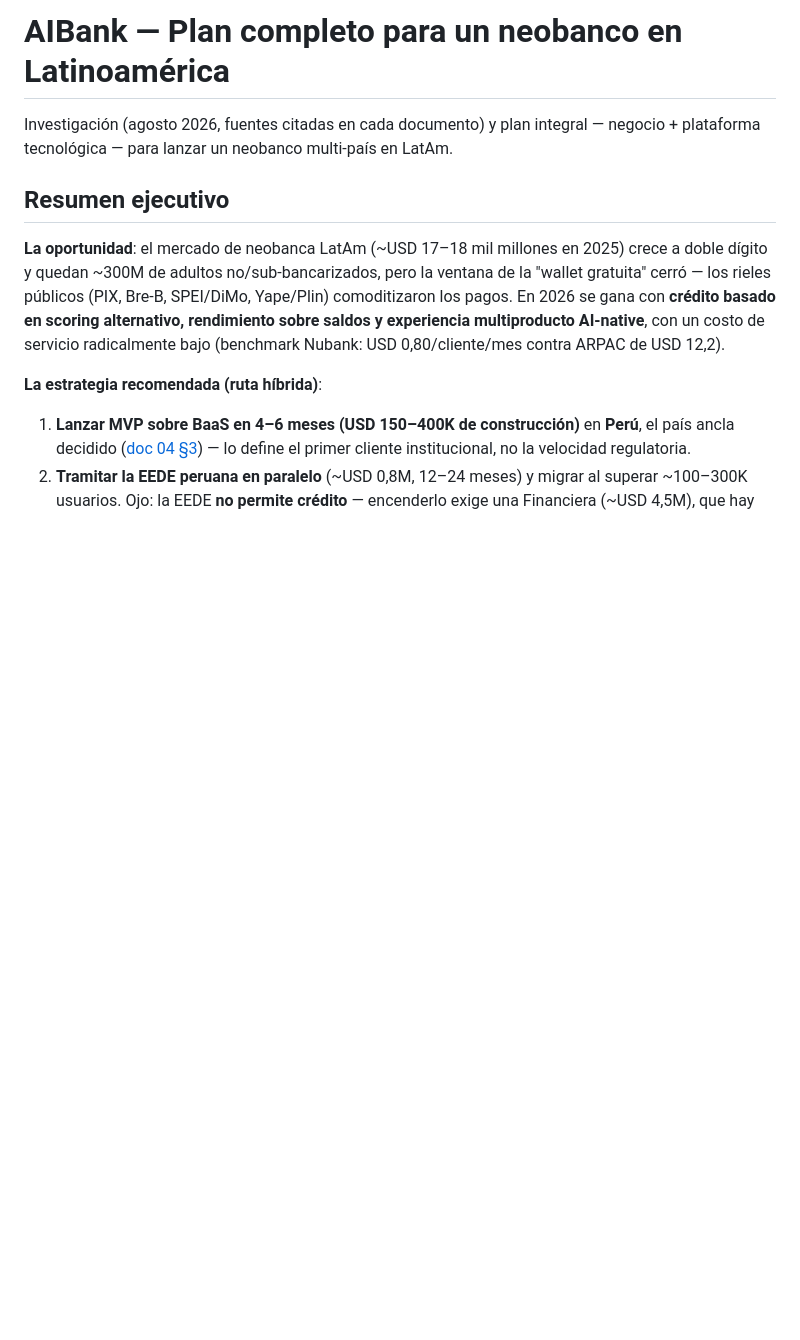
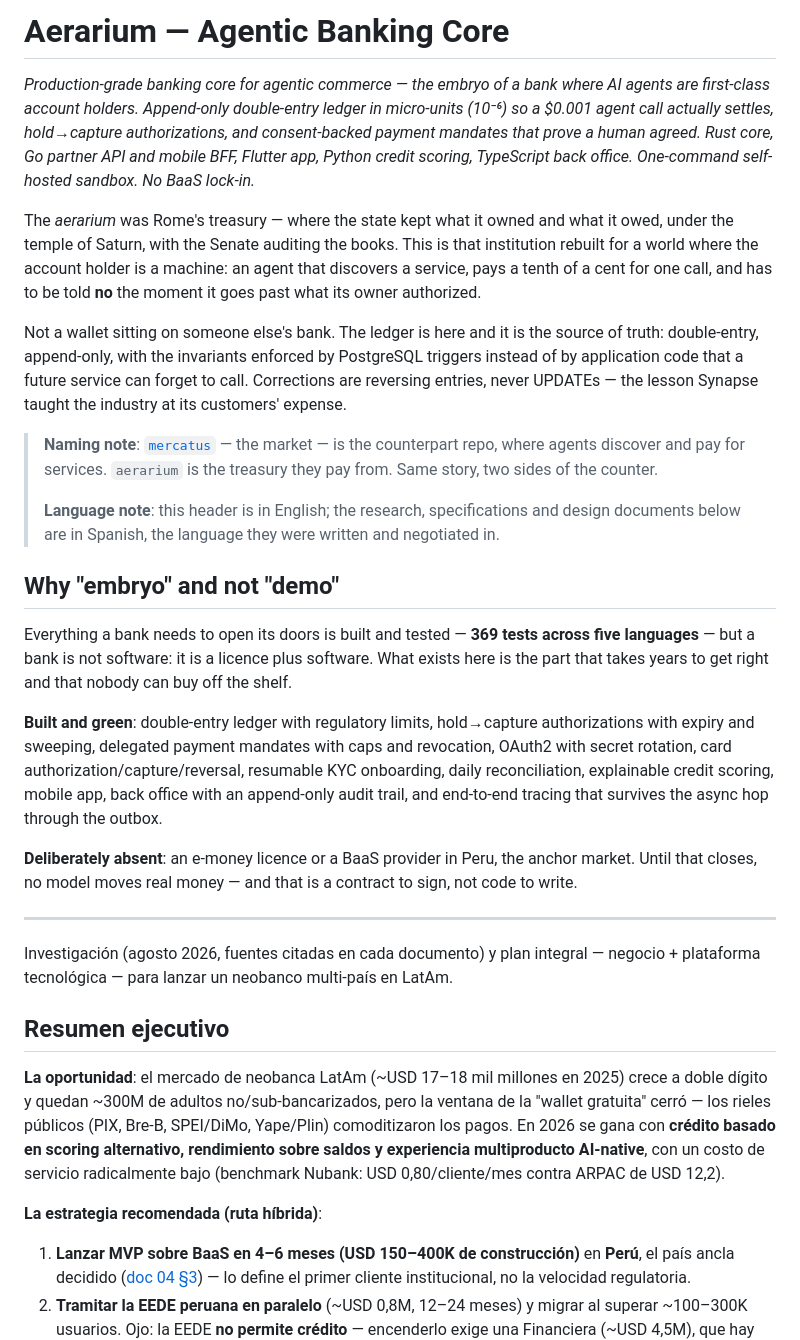
Before and after one commit to Root1V/aerarium-agentic-banking, a Markdown page: README.md, the part around the change. GitHub-like rendering; blank space fills up the shorter version.

Commit message:
docs: renombra el proyecto a Aerarium — Agentic Banking Core
AIBank no decía qué es. Prometía un banco y lo que hay es un core bancario con
riel de pago para agentes, que es más específico y más interesante.

El aerarium era el tesoro público de Roma. El repo hermano —mercatus, el
mercado— es donde los agentes descubren y pagan servicios; este es el tesoro
desde el que pagan. El par cuenta una sola historia desde el nombre.

La cabecera dice qué está construido y qué falta a propósito: lo que falta no es
código sino una licencia, y llamarlo embrión sin decir de qué sería vender humo.

Co-Authored-By: Claude Opus 5 <noreply@anthropic.com>

```diff
--- a/README.md
+++ b/README.md
@@ -1,4 +1,46 @@
-# AIBank — Plan completo para un neobanco en Latinoamérica
+# Aerarium — Agentic Banking Core
+
+*Production-grade banking core for agentic commerce — the embryo of a bank where AI agents
+are first-class account holders. Append-only double-entry ledger in micro-units (10⁻⁶) so a
+$0.001 agent call actually settles, hold→capture authorizations, and consent-backed payment
+mandates that prove a human agreed. Rust core, Go partner API and mobile BFF, Flutter app,
+Python credit scoring, TypeScript back office. One-command self-hosted sandbox. No BaaS lock-in.*
+
+The *aerarium* was Rome's treasury — where the state kept what it owned and what it owed,
+under the temple of Saturn, with the Senate auditing the books. This is that institution
+rebuilt for a world where the account holder is a machine: an agent that discovers a service,
+pays a tenth of a cent for one call, and has to be told **no** the moment it goes past what
+its owner authorized.
+
+Not a wallet sitting on someone else's bank. The ledger is here and it is the source of truth:
+double-entry, append-only, with the invariants enforced by PostgreSQL triggers instead of by
+application code that a future service can forget to call. Corrections are reversing entries,
+never UPDATEs — the lesson Synapse taught the industry at its customers' expense.
+
+> **Naming note**: [`mercatus`](https://github.com/Root1V/mercatus-agentic-payments) — the
+> market — is the counterpart repo, where agents discover and pay for services. `aerarium` is
+> the treasury they pay from. Same story, two sides of the counter.
+>
+> **Language note**: this header is in English; the research, specifications and design
+> documents below are in Spanish, the language they were written and negotiated in.
+
+## Why "embryo" and not "demo"
+
+Everything a bank needs to open its doors is built and tested — **369 tests across five
+languages** — but a bank is not software: it is a licence plus software. What exists here is
+the part that takes years to get right and that nobody can buy off the shelf.
+
+**Built and green**: double-entry ledger with regulatory limits, hold→capture authorizations
+with expiry and sweeping, delegated payment mandates with caps and revocation, OAuth2 with
+secret rotation, card authorization/capture/reversal, resumable KYC onboarding, daily
+reconciliation, explainable credit scoring, mobile app, back office with an append-only audit
+trail, and end-to-end tracing that survives the async hop through the outbox.
+
+**Deliberately absent**: an e-money licence or a BaaS provider in Peru, the anchor market.
+Until that closes, no model moves real money — and that is a contract to sign, not code to
+write.
+
+---
 
 Investigación (agosto 2026, fuentes citadas en cada documento) y plan integral — negocio + plataforma tecnológica — para lanzar un neobanco multi-país en LatAm.
 
```
